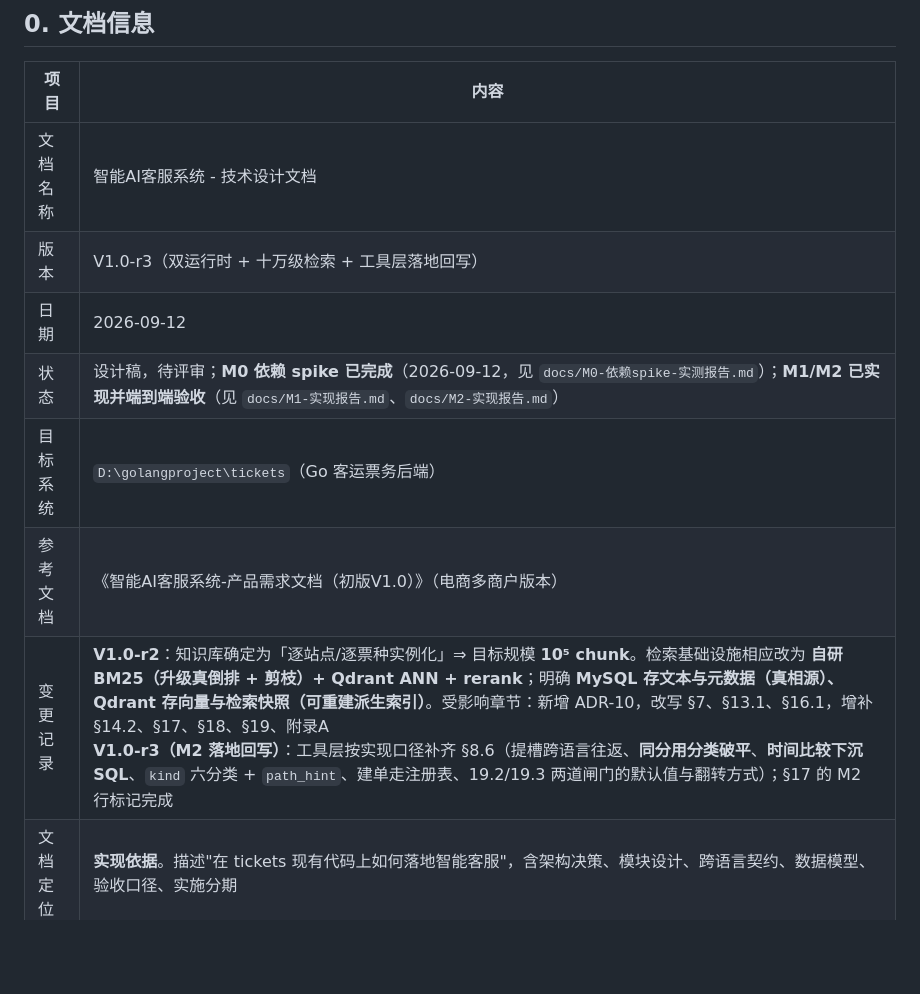
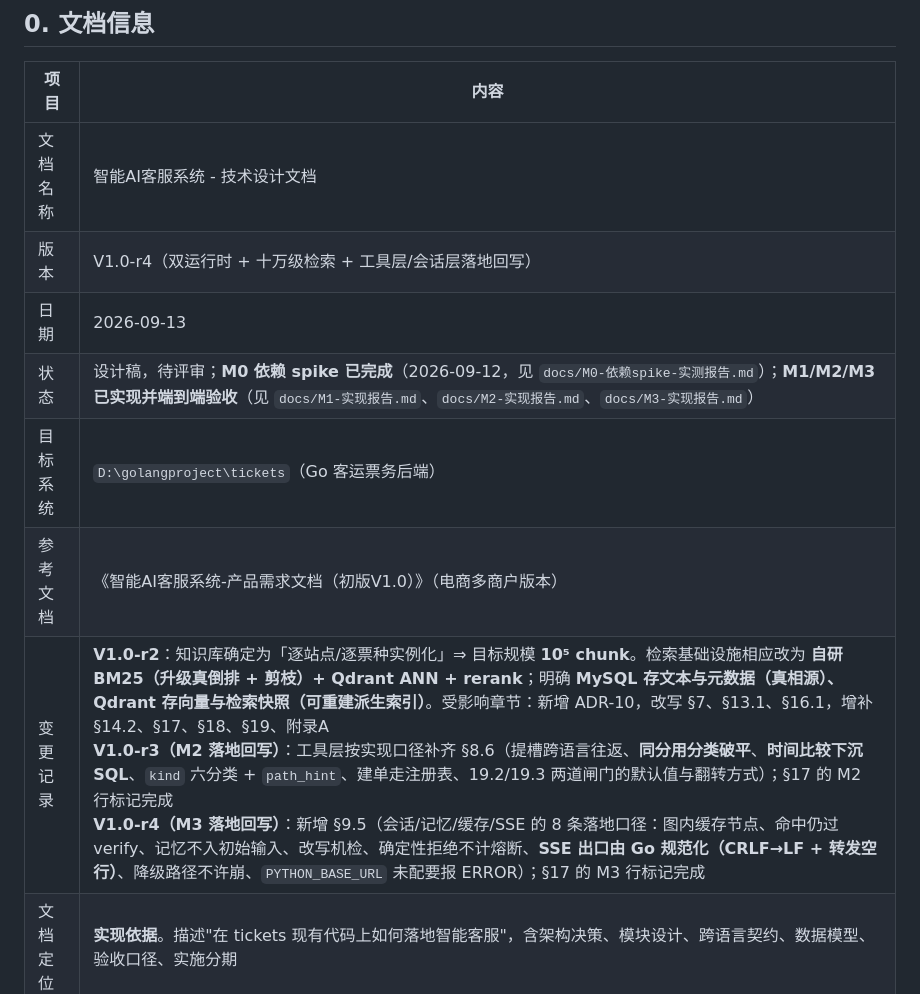
Before and after one commit to Books-QAQ/tickets, a Markdown page: docs/智能AI客服系统-技术设计文档（V1.0）.md, the part around one of its changes. Rendered like a GitHub page; blank space fills up the shorter version.

Commit message:
M3 实现报告 + 技术设计文档回写 V1.0-r4
- docs/M3-实现报告.md：交付物、7 条关键设计决定、9 个实现期真问题（含根因与修法）、
  验收 15/15 与 M1/M2 回归取证、M3 新增滞留 7 项
- 设计文档：新增 §9.5（会话/记忆/缓存/SSE 的 8 条落地口径）；§17 M3 行标完成；版本 V1.0-r3→r4

```diff
--- a/docs/智能AI客服系统-技术设计文档（V1.0）.md
+++ b/docs/智能AI客服系统-技术设计文档（V1.0）.md
@@ -5,12 +5,12 @@
 | 项目 | 内容 |
 |---|---|
 | 文档名称 | 智能AI客服系统 - 技术设计文档 |
-| 版本 | V1.0-r3（双运行时 + 十万级检索 + 工具层落地回写） |
-| 日期 | 2026-09-12 |
-| 状态 | 设计稿，待评审；**M0 依赖 spike 已完成**（2026-09-12，见 `docs/M0-依赖spike-实测报告.md`）；**M1/M2 已实现并端到端验收**（见 `docs/M1-实现报告.md`、`docs/M2-实现报告.md`） |
+| 版本 | V1.0-r4（双运行时 + 十万级检索 + 工具层/会话层落地回写） |
+| 日期 | 2026-09-13 |
+| 状态 | 设计稿，待评审；**M0 依赖 spike 已完成**（2026-09-12，见 `docs/M0-依赖spike-实测报告.md`）；**M1/M2/M3 已实现并端到端验收**（见 `docs/M1-实现报告.md`、`docs/M2-实现报告.md`、`docs/M3-实现报告.md`） |
 | 目标系统 | `D:\golangproject\tickets`（Go 客运票务后端） |
 | 参考文档 | 《智能AI客服系统-产品需求文档（初版V1.0）》（电商多商户版本） |
-| 变更记录 | **V1.0-r2**：知识库确定为「逐站点/逐票种实例化」⇒ 目标规模 **10⁵ chunk**。检索基础设施相应改为 **自研 BM25（升级真倒排 + 剪枝）+ Qdrant ANN + rerank**；明确 **MySQL 存文本与元数据（真相源）、Qdrant 存向量与检索快照（可重建派生索引）**。受影响章节：新增 ADR-10，改写 §7、§13.1、§16.1，增补 §14.2、§17、§18、§19、附录A<br/>**V1.0-r3（M2 落地回写）**：工具层按实现口径补齐 §8.6（提槽跨语言往返、**同分用分类破平**、**时间比较下沉 SQL**、`kind` 六分类 + `path_hint`、建单走注册表、19.2/19.3 两道闸门的默认值与翻转方式）；§17 的 M2 行标记完成 |
+| 变更记录 | **V1.0-r2**：知识库确定为「逐站点/逐票种实例化」⇒ 目标规模 **10⁵ chunk**。检索基础设施相应改为 **自研 BM25（升级真倒排 + 剪枝）+ Qdrant ANN + rerank**；明确 **MySQL 存文本与元数据（真相源）、Qdrant 存向量与检索快照（可重建派生索引）**。受影响章节：新增 ADR-10，改写 §7、§13.1、§16.1，增补 §14.2、§17、§18、§19、附录A<br/>**V1.0-r3（M2 落地回写）**：工具层按实现口径补齐 §8.6（提槽跨语言往返、**同分用分类破平**、**时间比较下沉 SQL**、`kind` 六分类 + `path_hint`、建单走注册表、19.2/19.3 两道闸门的默认值与翻转方式）；§17 的 M2 行标记完成<br/>**V1.0-r4（M3 落地回写）**：新增 §9.5（会话/记忆/缓存/SSE 的 8 条落地口径：图内缓存节点、命中仍过 verify、记忆不入初始输入、改写机检、确定性拒绝不计熔断、**SSE 出口由 Go 规范化（CRLF→LF + 转发空行）**、降级路径不许崩、`PYTHON_BASE_URL` 未配要报 ERROR）；§17 的 M3 行标记完成 |
 | 文档定位 | **实现依据**。描述"在 tickets 现有代码上如何落地智能客服"，含架构决策、模块设计、跨语言契约、数据模型、验收口径、实施分期 |
 
 ### 0.1 架构一句话
```
Also changed, not shown: other parts of docs/智能AI客服系统-技术设计文档（V1.0）.md (+14 -1 lines), docs/M3-实现报告.md (added, +173 -0 lines).
